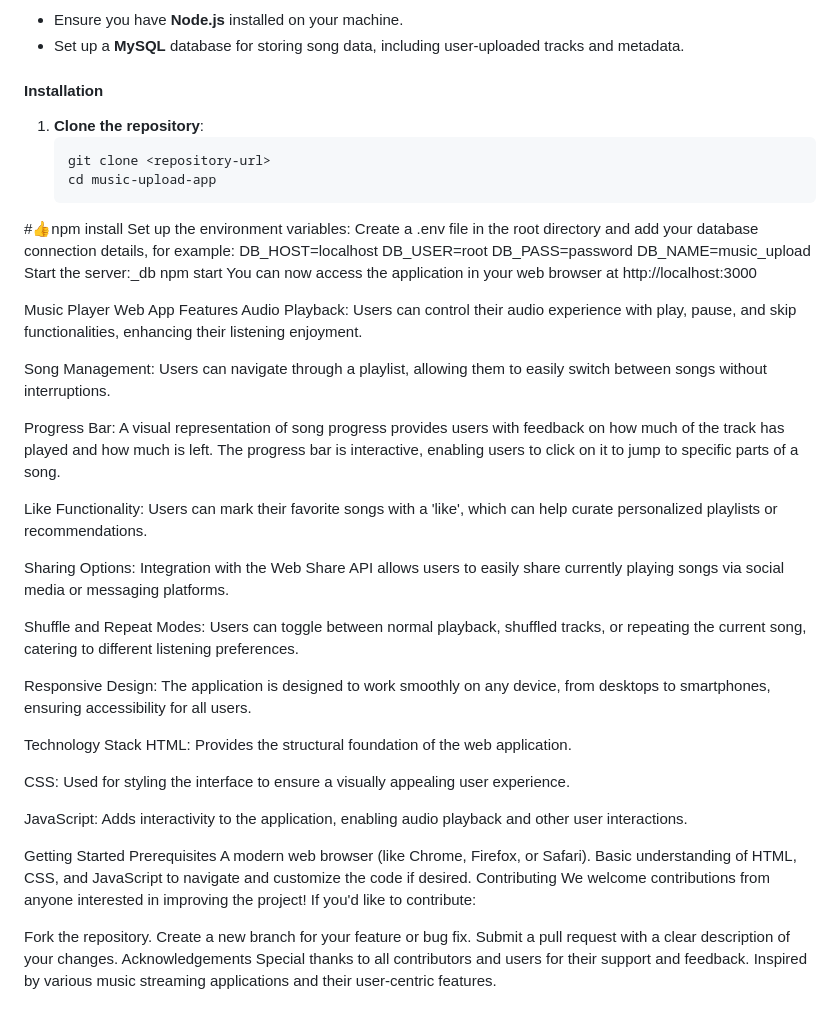
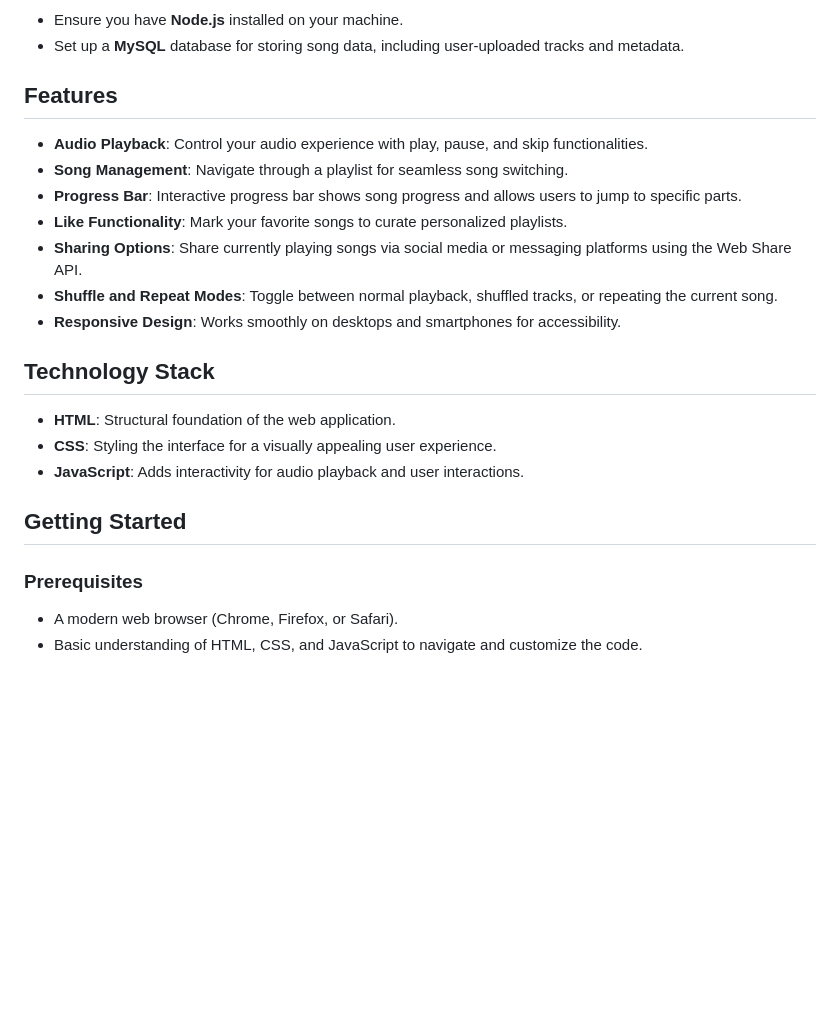
Before and after one commit to sivabadugu/Music_Application, a Markdown page: README.md, the part around the change. Drawn GitHub-style; blank space fills up the shorter version.

````diff
--- a/README.md
+++ b/README.md
@@ -38,55 +38,25 @@ To complement this experience, the **Music Upload Application** provides a web-b
 - Ensure you have **Node.js** installed on your machine.
 - Set up a **MySQL** database for storing song data, including user-uploaded tracks and metadata.
 
-#### Installation
+## Features
 
-1. **Clone the repository**:
-   ```bash
-   git clone <repository-url>
-   cd music-upload-app
-#👍npm install
-Set up the environment variables: Create a .env file in the root directory and add your database connection details, for example:
-DB_HOST=localhost
-DB_USER=root
-DB_PASS=password
-DB_NAME=music_upload
-Start the server:_db
-npm start
-You can now access the application in your web browser at http://localhost:3000
+- **Audio Playback**: Control your audio experience with play, pause, and skip functionalities.
+- **Song Management**: Navigate through a playlist for seamless song switching.
+- **Progress Bar**: Interactive progress bar shows song progress and allows users to jump to specific parts.
+- **Like Functionality**: Mark your favorite songs to curate personalized playlists.
+- **Sharing Options**: Share currently playing songs via social media or messaging platforms using the Web Share API.
+- **Shuffle and Repeat Modes**: Toggle between normal playback, shuffled tracks, or repeating the current song.
+- **Responsive Design**: Works smoothly on desktops and smartphones for accessibility.
 
-Music Player Web App
-Features
-Audio Playback: Users can control their audio experience with play, pause, and skip functionalities, enhancing their listening enjoyment.
+## Technology Stack
 
-Song Management: Users can navigate through a playlist, allowing them to easily switch between songs without interruptions.
+- **HTML**: Structural foundation of the web application.
+- **CSS**: Styling the interface for a visually appealing user experience.
+- **JavaScript**: Adds interactivity for audio playback and user interactions.
 
-Progress Bar: A visual representation of song progress provides users with feedback on how much of the track has played and how much is left. The progress bar is interactive, enabling users to click on it to jump to specific parts of a song.
+## Getting Started
 
-Like Functionality: Users can mark their favorite songs with a 'like', which can help curate personalized playlists or recommendations.
+### Prerequisites
 
-Sharing Options: Integration with the Web Share API allows users to easily share currently playing songs via social media or messaging platforms.
-
-Shuffle and Repeat Modes: Users can toggle between normal playback, shuffled tracks, or repeating the current song, catering to different listening preferences.
-
-Responsive Design: The application is designed to work smoothly on any device, from desktops to smartphones, ensuring accessibility for all users.
-
-Technology Stack
-HTML: Provides the structural foundation of the web application.
-
-CSS: Used for styling the interface to ensure a visually appealing user experience.
-
-JavaScript: Adds interactivity to the application, enabling audio playback and other user interactions.
-
-Getting Started
-Prerequisites
-A modern web browser (like Chrome, Firefox, or Safari).
-Basic understanding of HTML, CSS, and JavaScript to navigate and customize the code if desired.
-Contributing
-We welcome contributions from anyone interested in improving the project! If you'd like to contribute:
-
-Fork the repository.
-Create a new branch for your feature or bug fix.
-Submit a pull request with a clear description of your changes.
-Acknowledgements
-Special thanks to all contributors and users for their support and feedback.
-Inspired by various music streaming applications and their user-centric features.
+- A modern web browser (Chrome, Firefox, or Safari).
+- Basic understanding of HTML, CSS, and JavaScript to navigate and customize the code.
````
